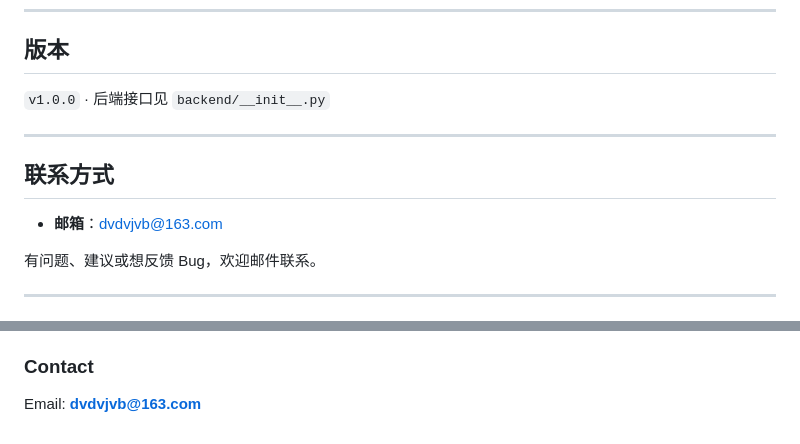
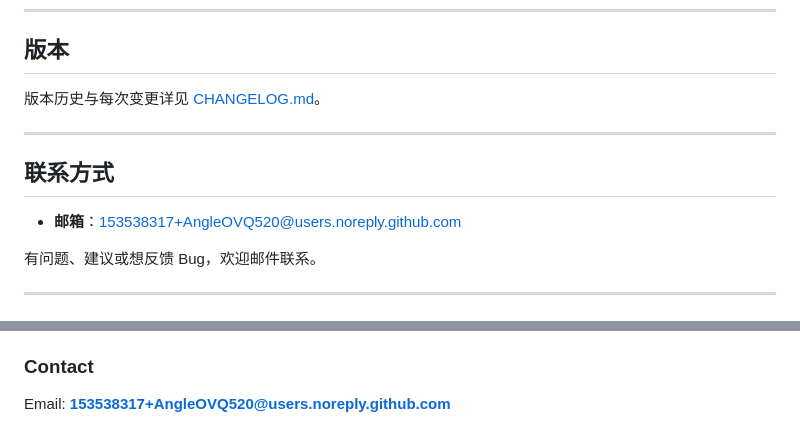
Before and after one commit to AngleOVQ520/Ollama-windows-local-deployment-console, a Markdown page: README.md, 2 parts joined by grey strips. Rendered like a GitHub page.

```diff
--- a/README.md
+++ b/README.md
@@ -311,13 +311,13 @@ ollama最终兵器/
 
 ## 版本
 
-`v1.0.0` · 后端接口见 `backend/__init__.py`
+版本历史与每次变更详见 [CHANGELOG.md](CHANGELOG.md)。
 
 ---
 
 ## 联系方式
 
-- **邮箱**：dvdvjvb@163.com
+- **邮箱**：153538317+AngleOVQ520@users.noreply.github.com
 
 有问题、建议或想反馈 Bug，欢迎邮件联系。
 
@@ -358,4 +358,4 @@ Everything lives inside the project folder: `data/app.db` (SQLite, source of tru
 
 ### Contact
 
-Email: **dvdvjvb@163.com**
+Email: **153538317+AngleOVQ520@users.noreply.github.com**
```
Also changed, not shown: CHANGELOG.md (+5 -5 lines), README_EN.md (+3 -3 lines).
